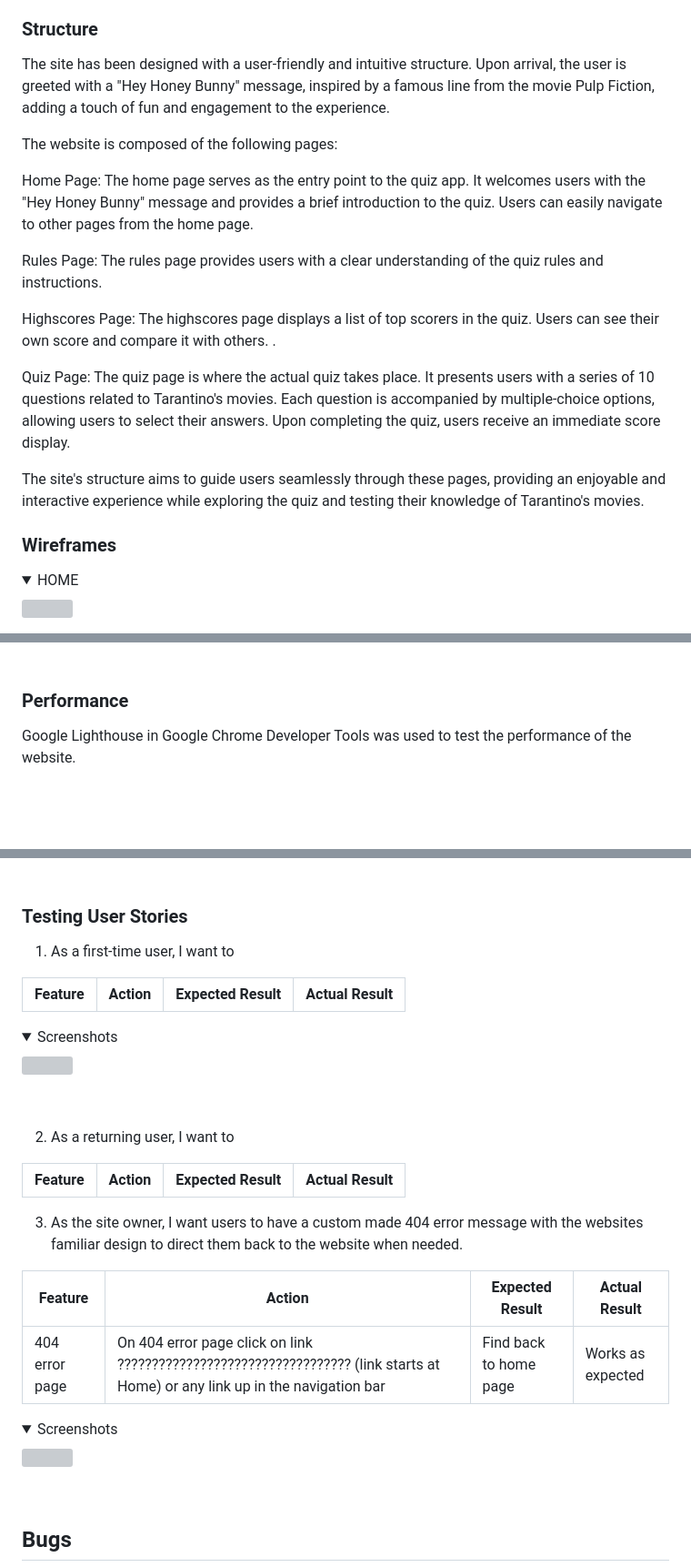
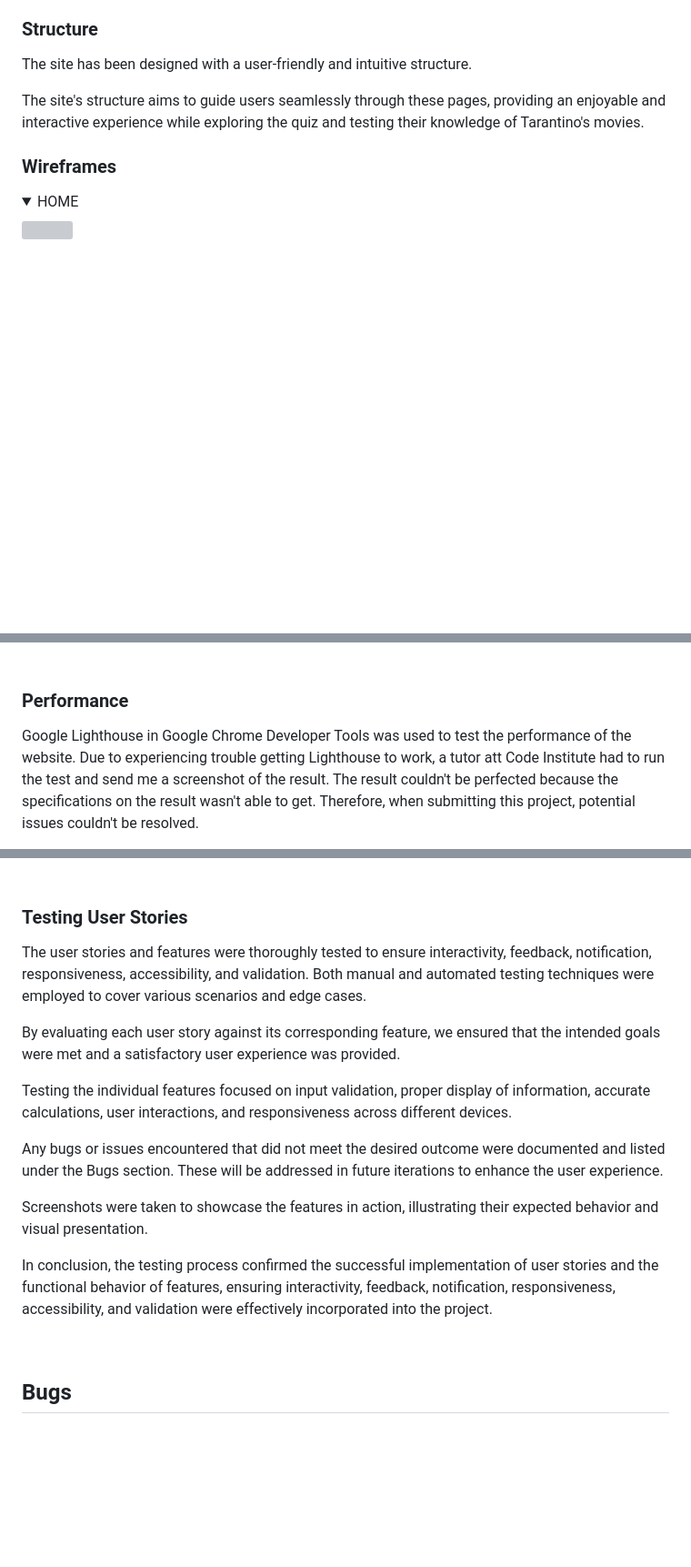
Before and after one commit to DebbieBergstrom/Tarantino_Quiz, a Markdown page: README.md, 3 parts joined by grey strips. Shown at 91% size. Rendered like a GitHub page; folded sections open; blank space fills up the shorter version; grey boxes are pictures that could not be loaded.

Commit message:
Add to rest of the readme sections with text and images

```diff
--- a/README.md
+++ b/README.md
@@ -133,19 +177,13 @@ The colour palette was created using the [Coolors website](https://coolors.co/52
 - Througout the rest of the site font 'Franklin Gothic Medium''(Arial Narrow', Arial, sans-serif as backups) is used as a fitting simple font that goes well with the logo font.
 
 ### **Structure**
-The site has been designed with a user-friendly and intuitive structure. Upon arrival, the user is greeted with a "Hey Honey Bunny" message, inspired by a famous line from the movie Pulp Fiction, adding a touch of fun and engagement to the experience.
 
-The website is composed of the following pages:
+The site has been designed with a user-friendly and intuitive structure.
 
-Home Page: The home page serves as the entry point to the quiz app. It welcomes users with the "Hey Honey Bunny" message and provides a brief introduction to the quiz. Users can easily navigate to other pages from the home page.
 
-Rules Page: The rules page provides users with a clear understanding of the quiz rules and instructions.
-
-Highscores Page: The highscores page displays a list of top scorers in the quiz. Users can see their own score and compare it with others. .
-
-Quiz Page: The quiz page is where the actual quiz takes place. It presents users with a series of 10 questions related to Tarantino's movies. Each question is accompanied by multiple-choice options, allowing users to select their answers. Upon completing the quiz, users receive an immediate score display.
 
 The site's structure aims to guide users seamlessly through these pages, providing an enjoyable and interactive experience while exploring the quiz and testing their knowledge of Tarantino's movies.
+
 
 
 ### **Wireframes**
@@ -256,5 +294,5 @@ See link to [results](https://wave.webaim.org/report#/https://debbiebergstrom.gi
 &nbsp;
 
 ### **Performance**
-Google Lighthouse in Google Chrome Developer Tools was used to test the performance of the website.
+Google Lighthouse in Google Chrome Developer Tools was used to test the performance of the website. Due to experiencing trouble getting Lighthouse to work, a tutor att Code Institute had to run the test and send me a screenshot of the result. The result couldn't be perfected because the specifications on the result wasn't able to get. Therefore, when submitting this project, potential issues couldn't be resolved.
 
@@ -293,34 +322,17 @@ The website was tested on the following browsers:
 
 ### **Testing User Stories**
 
-1. As a first-time user, I want to
+The user stories and features were thoroughly tested to ensure interactivity, feedback, notification, responsiveness, accessibility, and validation. Both manual and automated testing techniques were employed to cover various scenarios and edge cases.
 
-| **Feature** | **Action** | **Expected Result** | **Actual Result** |
-|-------------|------------|---------------------|-------------------|
+By evaluating each user story against its corresponding feature, we ensured that the intended goals were met and a satisfactory user experience was provided.
 
+Testing the individual features focused on input validation, proper display of information, accurate calculations, user interactions, and responsiveness across different devices.
 
-<details><summary>Screenshots</summary>
-<img src="">
-</details>
+Any bugs or issues encountered that did not meet the desired outcome were documented and listed under the Bugs section. These will be addressed in future iterations to enhance the user experience.
 
+Screenshots were taken to showcase the features in action, illustrating their expected behavior and visual presentation.
 
-&nbsp;
-
-2. As a returning user, I want to
-
-| **Feature** | **Action** | **Expected Result** | **Actual Result** |
-|-------------|------------|---------------------|-------------------|
-
-
-3. As the site owner, I want users to have a custom made 404 error message with the websites familiar design to direct them back to the website when needed.
-
-| **Feature** | **Action** | **Expected Result** | **Actual Result** |
-|-------------|------------|---------------------|-------------------|
-| 404 error page | On 404 error page click on link ?????????????????????????????????? (link starts at Home) or any link up in the navigation bar | Find back to home page | Works as expected |
-
-<details><summary>Screenshots</summary>
-<img src="">
-</details>
+In conclusion, the testing process confirmed the successful implementation of user stories and the functional behavior of features, ensuring interactivity, feedback, notification, responsiveness, accessibility, and validation were effectively incorporated into the project.
 
 &nbsp;
 
```
Also changed, not shown: other parts of README.md (+49 -14 lines).
